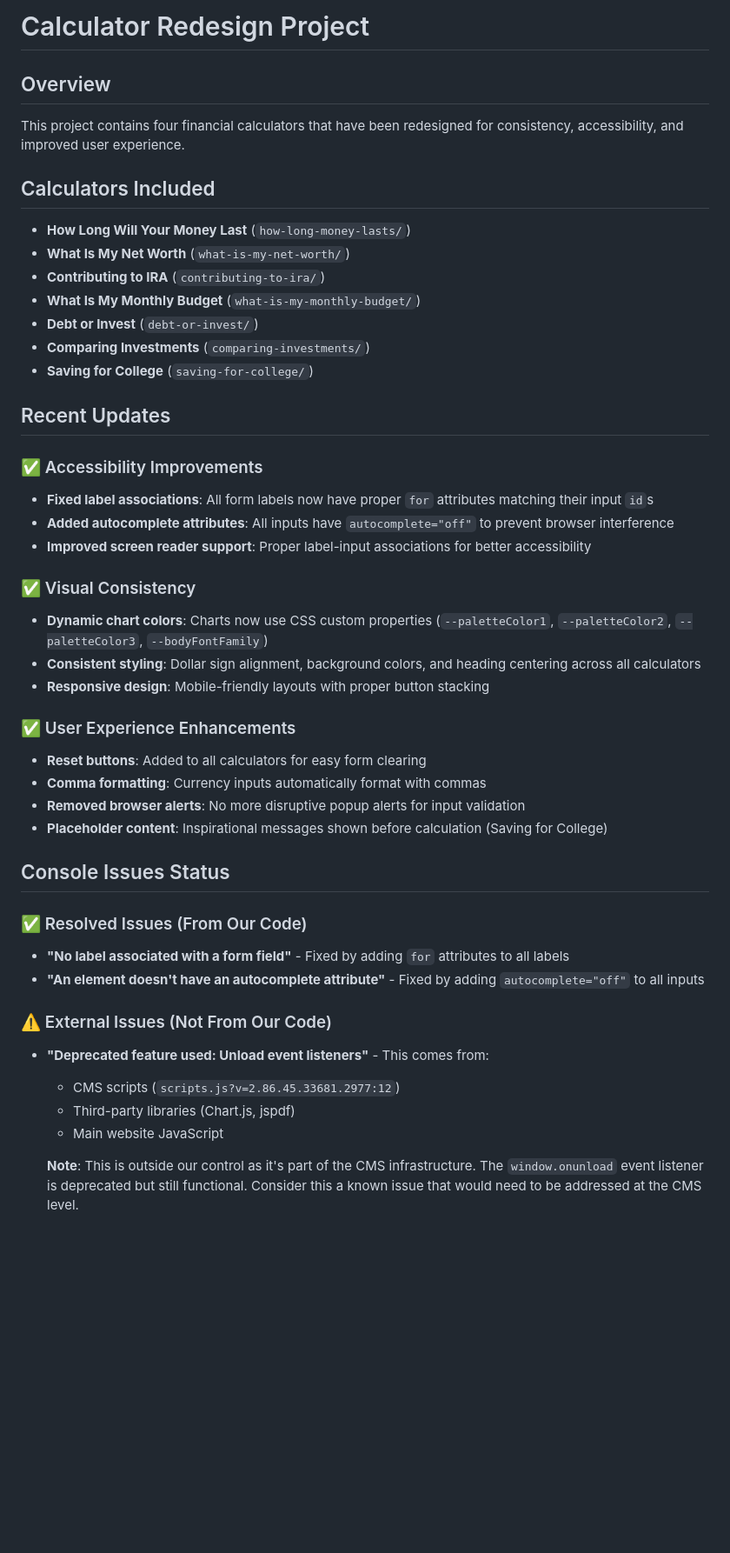
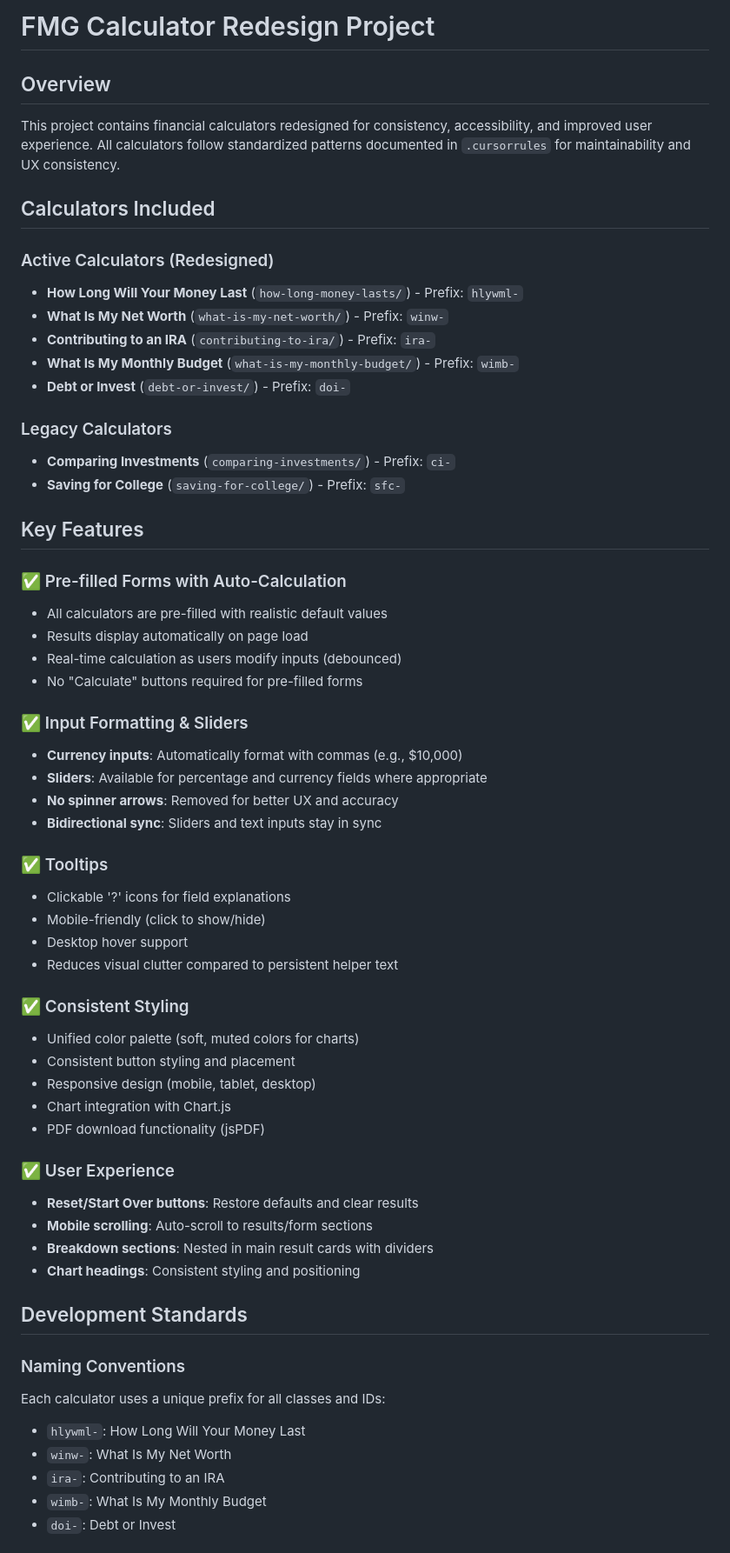
Before and after one commit to marissaade/fmg-calculators, a Markdown page: README.md, the part around one of its changes. Shown at 87% size. Drawn GitHub-style; blank space fills up the shorter version.

Commit message:
Update README with recent calculator features and patterns

```diff
--- a/README.md
+++ b/README.md
@@ -1,45 +1,61 @@
-# Calculator Redesign Project
+# FMG Calculator Redesign Project
 
 ## Overview
-This project contains four financial calculators that have been redesigned for consistency, accessibility, and improved user experience.
+This project contains financial calculators redesigned for consistency, accessibility, and improved user experience. All calculators follow standardized patterns documented in `.cursorrules` for maintainability and UX consistency.
 
 ## Calculators Included
-- **How Long Will Your Money Last** (`how-long-money-lasts/`)
-- **What Is My Net Worth** (`what-is-my-net-worth/`)
-- **Contributing to IRA** (`contributing-to-ira/`)
-- **What Is My Monthly Budget** (`what-is-my-monthly-budget/`)
-- **Debt or Invest** (`debt-or-invest/`)
-- **Comparing Investments** (`comparing-investments/`)
-- **Saving for College** (`saving-for-college/`)
 
-## Recent Updates
+### Active Calculators (Redesigned)
+- **How Long Will Your Money Last** (`how-long-money-lasts/`) - Prefix: `hlywml-`
+- **What Is My Net Worth** (`what-is-my-net-worth/`) - Prefix: `winw-`
+- **Contributing to an IRA** (`contributing-to-ira/`) - Prefix: `ira-`
+- **What Is My Monthly Budget** (`what-is-my-monthly-budget/`) - Prefix: `wimb-`
+- **Debt or Invest** (`debt-or-invest/`) - Prefix: `doi-`
 
-### ✅ Accessibility Improvements
-- **Fixed label associations**: All form labels now have proper `for` attributes matching their input `id`s
-- **Added autocomplete attributes**: All inputs have `autocomplete="off"` to prevent browser interference
-- **Improved screen reader support**: Proper label-input associations for better accessibility
+### Legacy Calculators
+- **Comparing Investments** (`comparing-investments/`) - Prefix: `ci-`
+- **Saving for College** (`saving-for-college/`) - Prefix: `sfc-`
 
-### ✅ Visual Consistency
-- **Dynamic chart colors**: Charts now use CSS custom properties (`--paletteColor1`, `--paletteColor2`, `--paletteColor3`, `--bodyFontFamily`)
-- **Consistent styling**: Dollar sign alignment, background colors, and heading centering across all calculators
-- **Responsive design**: Mobile-friendly layouts with proper button stacking
+## Key Features
 
-### ✅ User Experience Enhancements
-- **Reset buttons**: Added to all calculators for easy form clearing
-- **Comma formatting**: Currency inputs automatically format with commas
-- **Removed browser alerts**: No more disruptive popup alerts for input validation
-- **Placeholder content**: Inspirational messages shown before calculation (Saving for College)
+### ✅ Pre-filled Forms with Auto-Calculation
+- All calculators are pre-filled with realistic default values
+- Results display automatically on page load
+- Real-time calculation as users modify inputs (debounced)
+- No "Calculate" buttons required for pre-filled forms
 
-## Console Issues Status
+### ✅ Input Formatting & Sliders
+- **Currency inputs**: Automatically format with commas (e.g., $10,000)
+- **Sliders**: Available for percentage and currency fields where appropriate
+- **No spinner arrows**: Removed for better UX and accuracy
+- **Bidirectional sync**: Sliders and text inputs stay in sync
 
-### ✅ Resolved Issues (From Our Code)
-- **"No label associated with a form field"** - Fixed by adding `for` attributes to all labels
-- **"An element doesn't have an autocomplete attribute"** - Fixed by adding `autocomplete="off"` to all inputs
+### ✅ Tooltips
+- Clickable '?' icons for field explanations
+- Mobile-friendly (click to show/hide)
+- Desktop hover support
+- Reduces visual clutter compared to persistent helper text
 
-### ⚠️ External Issues (Not From Our Code)
-- **"Deprecated feature used: Unload event listeners"** - This comes from:
-  - CMS scripts (`scripts.js?v=2.86.45.33681.2977:12`)
-  - Third-party libraries (Chart.js, jspdf)
-  - Main website JavaScript
+### ✅ Consistent Styling
+- Unified color palette (soft, muted colors for charts)
+- Consistent button styling and placement
+- Responsive design (mobile, tablet, desktop)
+- Chart integration with Chart.js
+- PDF download functionality (jsPDF)
 
-  **Note**: This is outside our control as it's part of the CMS infrastructure. The `window.onunload` event listener is deprecated but still functional. Consider this a known issue that would need to be addressed at the CMS level.
+### ✅ User Experience
+- **Reset/Start Over buttons**: Restore defaults and clear results
+- **Mobile scrolling**: Auto-scroll to results/form sections
+- **Breakdown sections**: Nested in main result cards with dividers
+- **Chart headings**: Consistent styling and positioning
+
+## Development Standards
+
+### Naming Conventions
+Each calculator uses a unique prefix for all classes and IDs:
+- `hlywml-`: How Long Will Your Money Last
+- `winw-`: What Is My Net Worth
+- `ira-`: Contributing to an IRA
+- `wimb-`: What Is My Monthly Budget
+- `doi-`: Debt or Invest
+
```
Also changed, not shown: other parts of README.md (+111 -21 lines).
